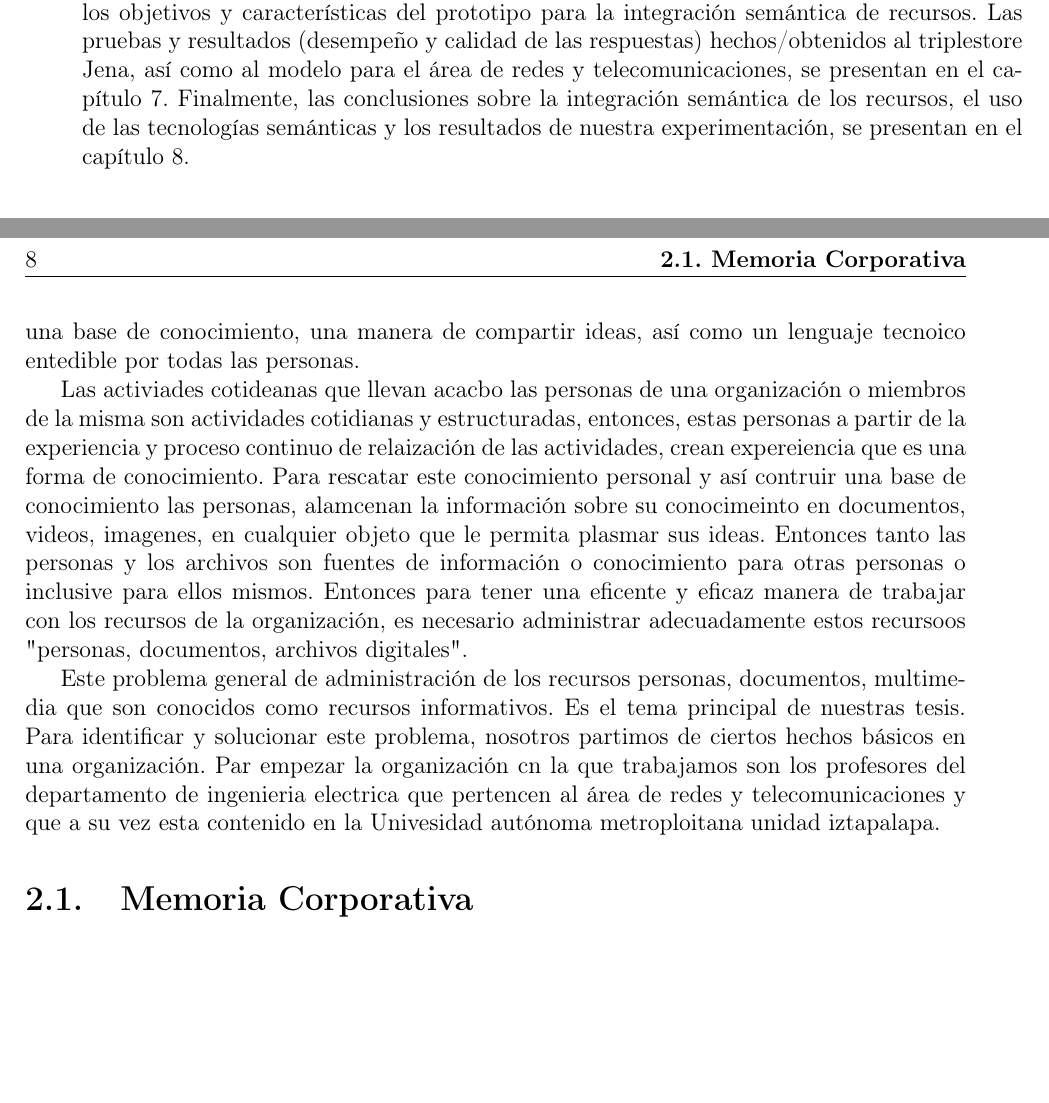
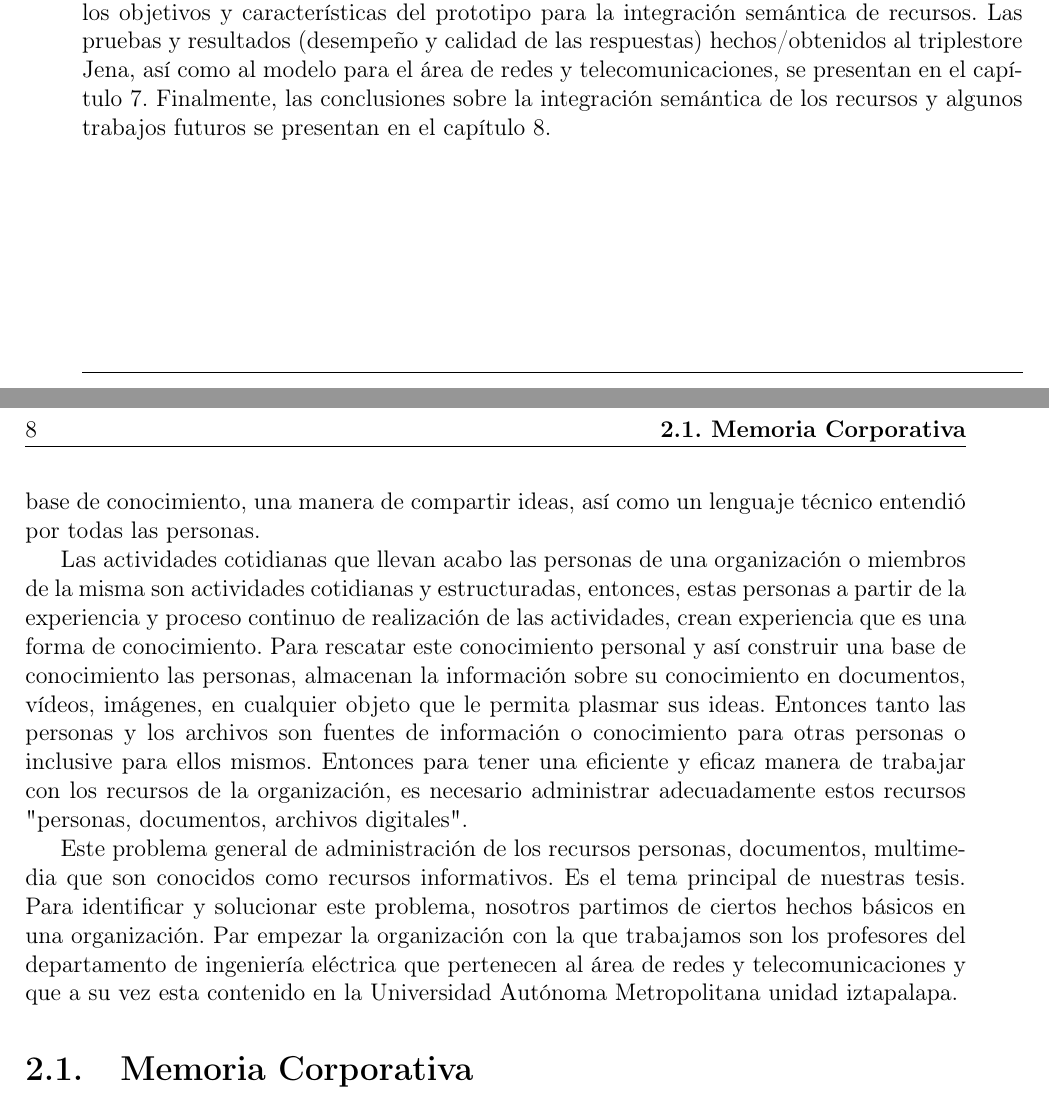
Before and after one commit to eriknovic/mi-proyecto-erik, a LaTeX thesis (tesis_Erik/tesis_Erik.tex, which reads tesis_Erik/introduccion.tex, tesis_Erik/problematica.tex): two parts of pages 21 and 24 of 41, joined at a grey line, cut so that both start at the same text, the shorter picture padded with empty space. The pictures show the PDF file tesis_Erik/tesis_Erik.pdf that the author committed with the source; the source files are stored in an older character set and shown here as Unicode.

```diff
--- a/tesis_Erik/introduccion.tex
+++ b/tesis_Erik/introduccion.tex
@@ -62,4 +62,4 @@
 \section{Estructura del documento}
 Al organizar esta tesis, hemos querido establecer un camino coherente para alcanzar cada uno de los objetivos planteados. Los capítulos se organizan de la siguiente manera:
 
-El capítulo \ref{sec:dop}  describe la problemática principal de esta tesis, la  cual es la integración semántica de recursos en una memoria corporativa, así como algunos conceptos básicos (memoria corporativa, integración, recurso). Los principales conceptos, definiciones, estándares de los elementos pertenecientes a las tecnologías semánticas, se presentan en el capítulo \ref{sec:ets}. En el capítulo \ref{cap:soa} se presentan los dos estado del arte: el primero es sobre  la integración semántica de los recursos en una memoria corporativa, mientras el segundo es sobre las herramientas para la generación de triples, editores  de ontologías y triplestore. El capítulo \ref{cap:sir} describe nuestra metodología para la integración semántica de recursos en una memoria corporativa. Primero, se presenta la arquitectura para la integración semántica de recursos. Segundo, se describe la representación (modelo) de los recursos en un formato estándar a partir del conocimiento explícito de éstos. Tercero, se describe los axiomas para completar el conocimiento y el uso de un razonador para explotar el conocimiento implícito de los recursos. Cuarto, se describe la manera de interrogar el conocimiento de los recursos en el modelo. El capítulo \ref{cap:piu} describe los objetivos y características del prototipo para la integración semántica de recursos. Las pruebas y resultados (desempeño y calidad de las respuestas) hechos/obtenidos al triplestore Jena, así como al modelo para el área de redes y telecomunicaciones, se presentan en el capítulo \ref{cap:exp}. Finalmente, las conclusiones sobre la integración semántica de los recursos, el uso de las tecnologías semánticas y los resultados de nuestra experimentación, se presentan en el capítulo \ref{cap:cwf}.
+El capítulo \ref{cap:dop}  describe la problemática principal de esta tesis, la  cual es la integración semántica de recursos en una memoria corporativa, así como algunos conceptos básicos (memoria corporativa, integración, recurso). Los principales conceptos, definiciones, estándares de los elementos pertenecientes a las tecnologías semánticas, se presentan en el capítulo \ref{cap:ets}. En el capítulo \ref{cap:soa} se presentan los dos estado del arte: el primero es sobre  la integración semántica de los recursos en una memoria corporativa, mientras el segundo es sobre las herramientas para la generación de triples, editores  de ontologías y triplestore. El capítulo \ref{cap:sir} describe nuestra metodología para la integración semántica de recursos en una memoria corporativa. Primero, se presenta la arquitectura para la integración semántica de recursos. Segundo, se describe la representación (modelo) de los recursos en un formato estándar a partir del conocimiento explícito de éstos. Tercero, se describe los axiomas para completar el conocimiento y el uso de un razonador para explotar el conocimiento implícito de los recursos. Cuarto, se describe la manera de interrogar el conocimiento de los recursos en el modelo. El capítulo \ref{cap:piu} describe los objetivos y características del prototipo para la integración semántica de recursos. Las pruebas y resultados (desempeño y calidad de las respuestas) hechos/obtenidos al triplestore Jena, así como al modelo para el área de redes y telecomunicaciones, se presentan en el capítulo \ref{cap:exp}. Finalmente, las conclusiones sobre la integración semántica de los recursos y algunos trabajos futuros se presentan en el capítulo \ref{cap:cwf}.
--- a/tesis_Erik/problematica.tex
+++ b/tesis_Erik/problematica.tex
@@ -1,5 +1,5 @@
 \chapter{Descripción del problema}
-\label{sec:dop}
+\label{cap:dop}
 El área de Redes y Telecomunicaciones del Departamento de Ingeniería Eléctrica de la Universidad Autónoma Metropolitana es una organización que se constituye por un conjunto diverso de personas. Estas personas se pueden clasificar en dos tipos: las que pertenecen al núcleo del área y las temporales. Por un lado, el núcleo del área está compuesto por trece profesores-investigadores, quienes imparten cursos en la UAM y hacen investigación sobre alguno de los temas del área. Por otro lado, las personas temporales son: 1) Los alumnos que realizan algún proyecto o servicios social y cuyo responsable de ellos es un profesor del núcleo, 2) Otros profesores que son contratados temporalmente por la universidad y que tienen conocimiento en los temas del área, 3) Empleados de la universidad que proporcionan servicios administrativos a los profesores del núcleo. 4) Empleados de otras organizaciones que colaboran con los profesores del núcleo.
 
 
@@ -14,4 +14,3 @@
 
-por estas caracteristicas, es importante que estas personas desempeñen las actividades adecuadas para lograra las metas y objetivos de la organización.
+por estas características, es importante que estas personas desempeñen las actividades adecuadas para lograra las metas y objetivos de la organización.
 
-Estas personas tienen actitudes, habilidades, valores y objetivos personales; para sacar un mejor provecho de éstas en pro de la obtención de las metas en la organización. Es necesaría una adecuada gestión de las personas.
@@ -22,9 +22,9 @@
 
-Ya que este conocimiento es la llave para tener nuevas ideas, abarcar otros meercados, una base de conocimiento, una manera de compartir ideas, así como un lenguaje tecnoico entedible por todas las personas.
+Ya que este conocimiento es la llave para tener nuevas ideas, abarcar otros mercados, una base de conocimiento, una manera de compartir ideas, así como un lenguaje técnico entendió por todas las personas.
 
-Las activiades cotideanas que llevan acacbo las personas de una organización o miembros de la misma son actividades cotidianas y estructuradas, entonces, estas personas a partir de la experiencia y proceso continuo de relaización de las actividades, crean expereiencia que es una forma de conocimiento. Para rescatar este conocimiento personal y así contruir una base de conocimiento las personas, alamcenan la información sobre su conocimeinto en documentos, videos, imagenes, en cualquier objeto que le permita plasmar sus ideas. Entonces tanto las personas y los archivos son fuentes de información o conocimiento para otras personas o inclusive para ellos mismos. Entonces para tener una eficente y eficaz manera de trabajar con los recursos de la organización, es necesario administrar adecuadamente estos recursoos "personas, documentos, archivos digitales".
+Las actividades cotidianas que llevan acabo las personas de una organización o miembros de la misma son actividades cotidianas y estructuradas, entonces, estas personas a partir de la experiencia y proceso continuo de realización de las actividades, crean experiencia que es una forma de conocimiento. Para rescatar este conocimiento personal y así construir una base de conocimiento las personas, almacenan la información sobre su conocimiento en documentos, vídeos, imágenes, en cualquier objeto que le permita plasmar sus ideas. Entonces tanto las personas y los archivos son fuentes de información o conocimiento para otras personas o inclusive para ellos mismos. Entonces para tener una eficiente y eficaz manera de trabajar con los recursos de la organización, es necesario administrar adecuadamente estos recursos "personas, documentos, archivos digitales".
 
-Este problema general de administración de los recursos personas, documentos, multimedia que son conocidos como recursos informativos. Es el tema principal de nuestras tesis. Para identificar y solucionar este problema, nosotros partimos de ciertos hechos básicos en una organización. Par empezar la organización cn la que trabajamos son los profesores del departamento de ingenieria electrica que pertencen al área de redes y telecomunicaciones y que a su vez esta contenido en la Univesidad autónoma metroploitana unidad iztapalapa.
+Este problema general de administración de los recursos personas, documentos, multimedia que son conocidos como recursos informativos. Es el tema principal de nuestras tesis. Para identificar y solucionar este problema, nosotros partimos de ciertos hechos básicos en una organización. Par empezar la organización con la que trabajamos son los profesores del departamento de ingeniería eléctrica que pertenecen al área de redes y telecomunicaciones y que a su vez esta contenido en la Universidad Autónoma Metropolitana unidad iztapalapa.
 
 
 
```
Also changed, not shown: tesis_Erik/appendA.tex (renamed from tesis_Erik/CodInterfaz.tex, +1 -1 lines), tesis_Erik/semanticas.tex (+1 -1 lines), tesis_Erik/tesis_Erik.tex (+1 -1 lines), tesis_Erik/tesis_Erik.pdf, tesis_Erik/problematica.tex (11 more changed lines), 3 other files.
